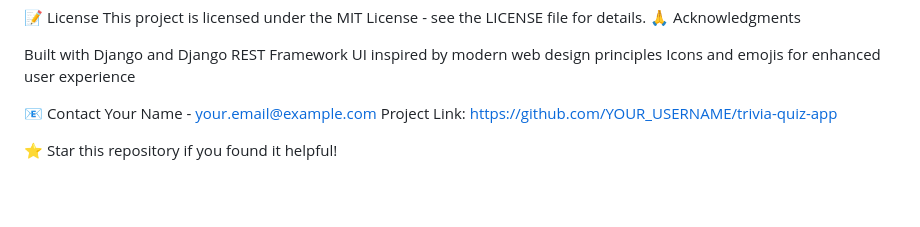
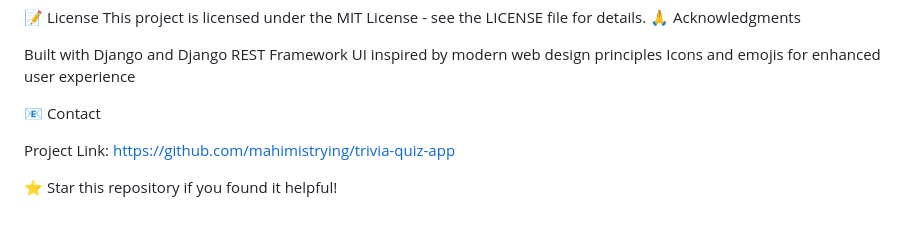
Before and after one commit to mahimistrying/trivia-quiz-app, a Markdown page: README.md, the part around the change. GitHub-like rendering; blank space fills up the shorter version.

```diff
--- a/README.md
+++ b/README.md
@@ -149,7 +149,7 @@ UI inspired by modern web design principles
 Icons and emojis for enhanced user experience
 
 📧 Contact
-Your Name - your.email@example.com
-Project Link: https://github.com/YOUR_USERNAME/trivia-quiz-app
+
+Project Link: https://github.com/mahimistrying/trivia-quiz-app
 
 ⭐ Star this repository if you found it helpful!
```
